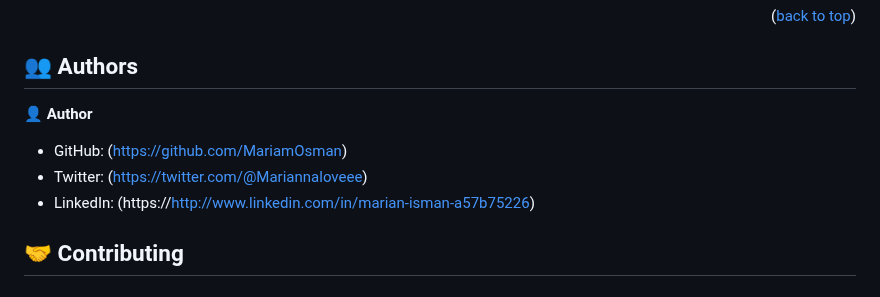
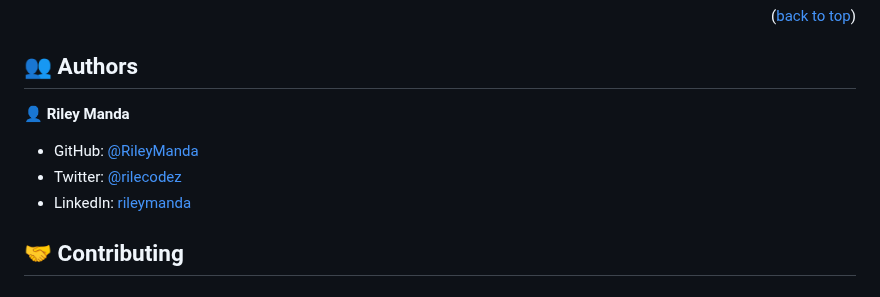
Before and after one commit to RileyManda/hello-microverse, a Markdown page: README.md, the part around the change. GitHub-like rendering.

Commit message:
Updated readme file content

```diff
--- a/README.md
+++ b/README.md
@@ -130,11 +130,13 @@ If you think that change is necessary - open a Pull Request in this repository a
 
 ## 👥 Authors <a name="authors"></a>
 
-👤 **Author**
+👤 **Riley Manda**
 
-- GitHub: (https://github.com/MariamOsman)
-- Twitter: (https://twitter.com/@Mariannaloveee)
-- LinkedIn: (https://http://www.linkedin.com/in/marian-isman-a57b75226)
+- GitHub: [@RileyManda](https://github.com/RileyManda)
+- Twitter: [@rilecodez](https://twitter.com/rilecodez)
+- LinkedIn: [rileymanda](https://www.linkedin.com/in/rileymanda/)
+
+
 
 ## 🤝 Contributing <a name="contributing"></a>
 
```
